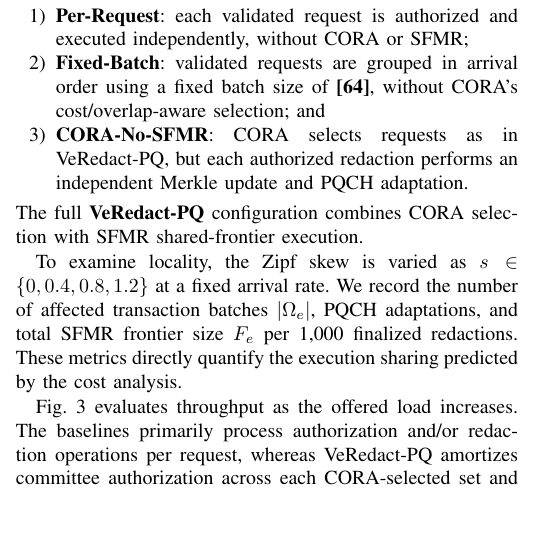
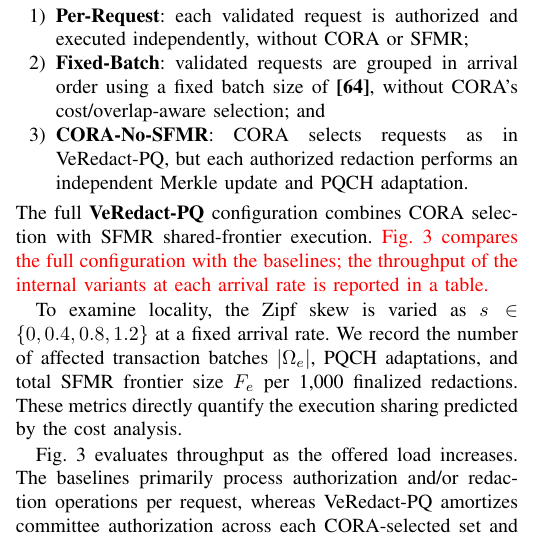
Before and after one commit to Jaoguya/VeRedact, a LaTeX paper (suggest_change/exp1/VeRedact-optimize2.tex): part of one column of page 19 of 24, cut so that both start at the same text, the shorter picture padded with empty space. Compiled offline with pdfLaTeX.

Commit message:
#5 step 2: Exp. 1 graph shows VeRedact-PQ and the baselines only; variants go to a table
Co-Authored-By: Claude Opus 5.5 <noreply@anthropic.com>

```diff
--- a/suggest_change/exp1/VeRedact-optimize2.tex
+++ b/suggest_change/exp1/VeRedact-optimize2.tex
@@ -3250,7 +3250,9 @@ but each authorized redaction performs an independent Merkle update
 and PQCH adaptation.
 \end{enumerate}
 The full \textbf{VeRedact-PQ} configuration combines CORA selection
-with SFMR shared-frontier execution.
+with SFMR shared-frontier execution. \textcolor{red}{Fig.~\ref{fig:exp1_redaction}
+compares the full configuration with the baselines; the throughput of the
+internal variants at each arrival rate is reported in a table.}
 
 To examine locality, the Zipf skew is varied as
 $s\in\{0,0.4,0.8,1.2\}$ at a fixed arrival rate. We record the number
```
Also changed, not shown: suggest_change/exp1/README.md, suggest_change/exp1/exp1_layout_preview.png, 1 other file.
